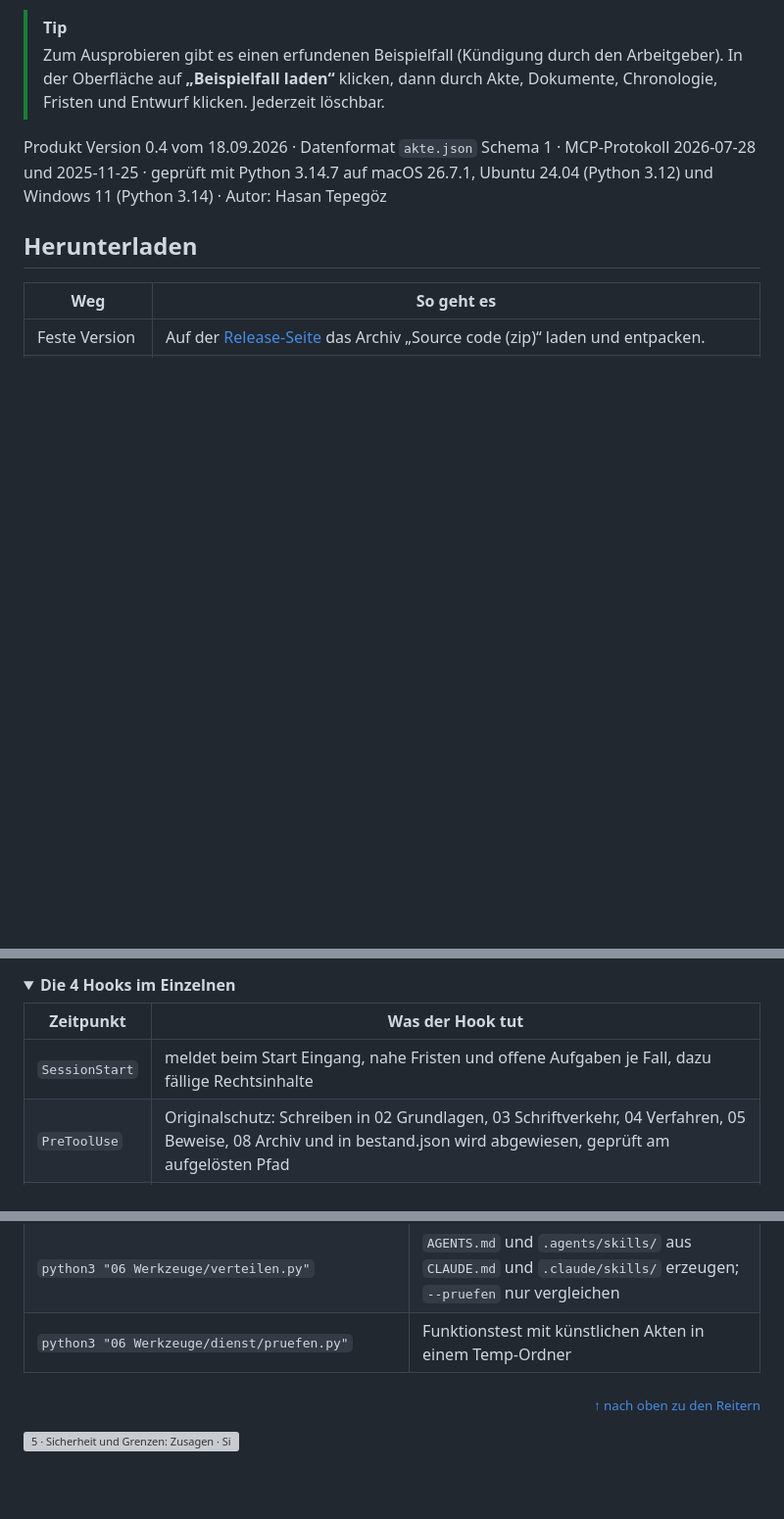
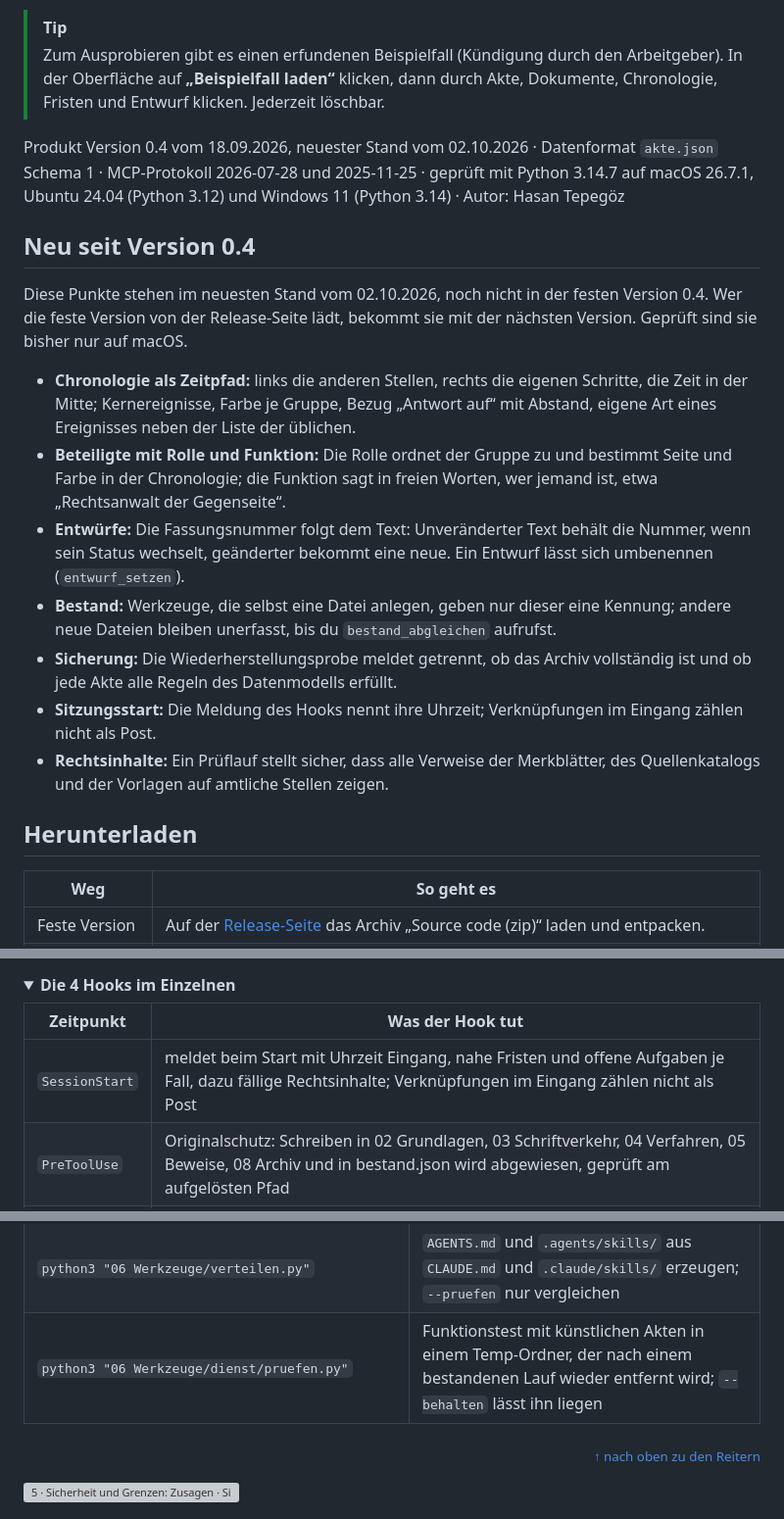
Before and after one commit to Cehha79/aka-recht, a Markdown page: README.md, 3 parts joined by grey strips. Shown at 98% size. Rendered like a GitHub page; folded sections open; blank space fills up the shorter version; grey boxes are pictures that could not be loaded.

```diff
--- a/README.md
+++ b/README.md
@@ -67,7 +67,19 @@ AKA Recht ersetzt keine Rechtsberatung.
 > Arbeitgeber). In der Oberfläche auf **„Beispielfall laden“** klicken, dann
 > durch Akte, Dokumente, Chronologie, Fristen und Entwurf klicken. Jederzeit löschbar.
 
-Produkt Version 0.4 vom 18.09.2026 · Datenformat `akte.json` Schema 1 · MCP-Protokoll 2026-07-28 und 2025-11-25 · geprüft mit Python 3.14.7 auf macOS 26.7.1, Ubuntu 24.04 (Python 3.12) und Windows 11 (Python 3.14) · Autor: Hasan Tepegöz
+Produkt Version 0.4 vom 18.09.2026, neuester Stand vom 02.10.2026 · Datenformat `akte.json` Schema 1 · MCP-Protokoll 2026-07-28 und 2025-11-25 · geprüft mit Python 3.14.7 auf macOS 26.7.1, Ubuntu 24.04 (Python 3.12) und Windows 11 (Python 3.14) · Autor: Hasan Tepegöz
+
+## Neu seit Version 0.4
+
+Diese Punkte stehen im neuesten Stand vom 02.10.2026, noch nicht in der festen Version 0.4. Wer die feste Version von der Release-Seite lädt, bekommt sie mit der nächsten Version. Geprüft sind sie bisher nur auf macOS.
+
+- **Chronologie als Zeitpfad:** links die anderen Stellen, rechts die eigenen Schritte, die Zeit in der Mitte; Kernereignisse, Farbe je Gruppe, Bezug „Antwort auf“ mit Abstand, eigene Art eines Ereignisses neben der Liste der üblichen.
+- **Beteiligte mit Rolle und Funktion:** Die Rolle ordnet der Gruppe zu und bestimmt Seite und Farbe in der Chronologie; die Funktion sagt in freien Worten, wer jemand ist, etwa „Rechtsanwalt der Gegenseite“.
+- **Entwürfe:** Die Fassungsnummer folgt dem Text: Unveränderter Text behält die Nummer, wenn sein Status wechselt, geänderter bekommt eine neue. Ein Entwurf lässt sich umbenennen (`entwurf_setzen`).
+- **Bestand:** Werkzeuge, die selbst eine Datei anlegen, geben nur dieser eine Kennung; andere neue Dateien bleiben unerfasst, bis du `bestand_abgleichen` aufrufst.
+- **Sicherung:** Die Wiederherstellungsprobe meldet getrennt, ob das Archiv vollständig ist und ob jede Akte alle Regeln des Datenmodells erfüllt.
+- **Sitzungsstart:** Die Meldung des Hooks nennt ihre Uhrzeit; Verknüpfungen im Eingang zählen nicht als Post.
+- **Rechtsinhalte:** Ein Prüflauf stellt sicher, dass alle Verweise der Merkblätter, des Quellenkatalogs und der Vorlagen auf amtliche Stellen zeigen.
 
 ## Herunterladen
 
@@ -573,7 +585,7 @@ nichts bei. Andere Assistenten halten die Regeln aus `AGENTS.md` selbst ein.
 
 | Zeitpunkt | Was der Hook tut |
 |---|---|
-| `SessionStart` | meldet beim Start Eingang, nahe Fristen und offene Aufgaben je Fall, dazu fällige Rechtsinhalte |
+| `SessionStart` | meldet beim Start mit Uhrzeit Eingang, nahe Fristen und offene Aufgaben je Fall, dazu fällige Rechtsinhalte; Verknüpfungen im Eingang zählen nicht als Post |
 | `PreToolUse` | Originalschutz: Schreiben in 02 Grundlagen, 03 Schriftverkehr, 04 Verfahren, 05 Beweise, 08 Archiv und in bestand.json wird abgewiesen, geprüft am aufgelösten Pfad |
 | `PostToolUse` | Fremdtext-Wächter: warnt mit Herkunft, wenn gelesener Text (Datei, Befehl, Web oder MCP-Werkzeug) Sätze enthält, die wie Anweisungen an die KI klingen |
 | `Stop` | Doku-Abgleich: prüft HTML-Ansichten gegen ihre md-Quellen und die Kopien für andere Assistenten gegen CLAUDE.md und Skills, nennt jede Abweichung |
@@ -748,7 +760,7 @@ den Pflichtinhalt dagegen.
 | `python3 ".claude/recht/werkzeuge/docx_erzeugen.py" <Entwurf.md>` | Word-Datei aus einem Entwurf, mit Vorabbericht (offene Marker, Platzhalter, Kopfzeilen, Anlagen); `--pruefen` nur der Bericht |
 | `python3 ".claude/recht/werkzeuge/uebergabe_paket.py" R-0001 --empfaenger anwalt --vorschau` | Übergabepaket je Empfänger (anwalt: alles; gericht, behoerde, gegenseite, beratung: nur `--nur D0001,D0002`), erst Vorschau, dann ohne `--vorschau` als geprüfte ZIP mit Manifest außerhalb der Mappe |
 | `python3 "06 Werkzeuge/verteilen.py"` | `AGENTS.md` und `.agents/skills/` aus `CLAUDE.md` und `.claude/skills/` erzeugen; `--pruefen` nur vergleichen |
-| `python3 "06 Werkzeuge/dienst/pruefen.py"` | Funktionstest mit künstlichen Akten in einem Temp-Ordner |
+| `python3 "06 Werkzeuge/dienst/pruefen.py"` | Funktionstest mit künstlichen Akten in einem Temp-Ordner, der nach einem bestandenen Lauf wieder entfernt wird; `--behalten` lässt ihn liegen |
 
 </details>
 
```
Also changed, not shown: README.en.md (+15 -3 lines).
